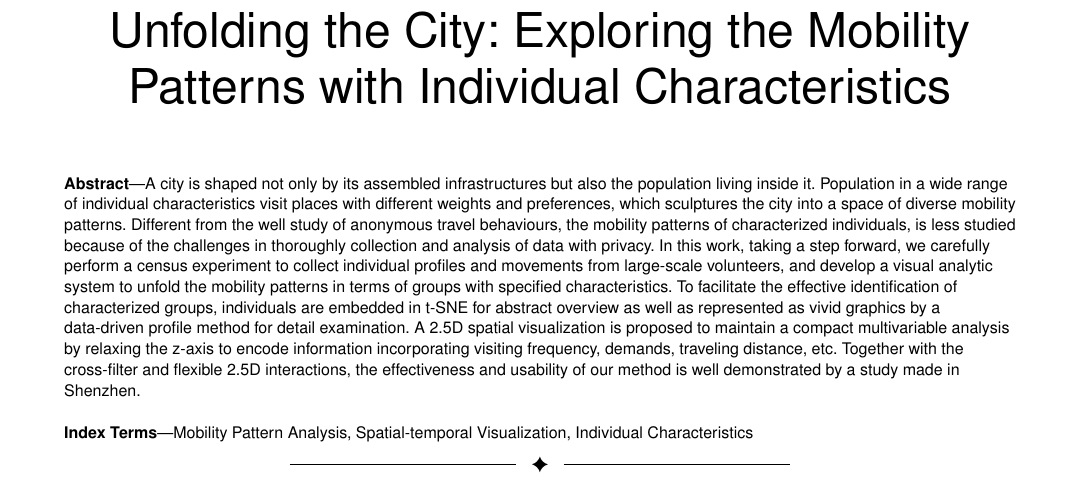
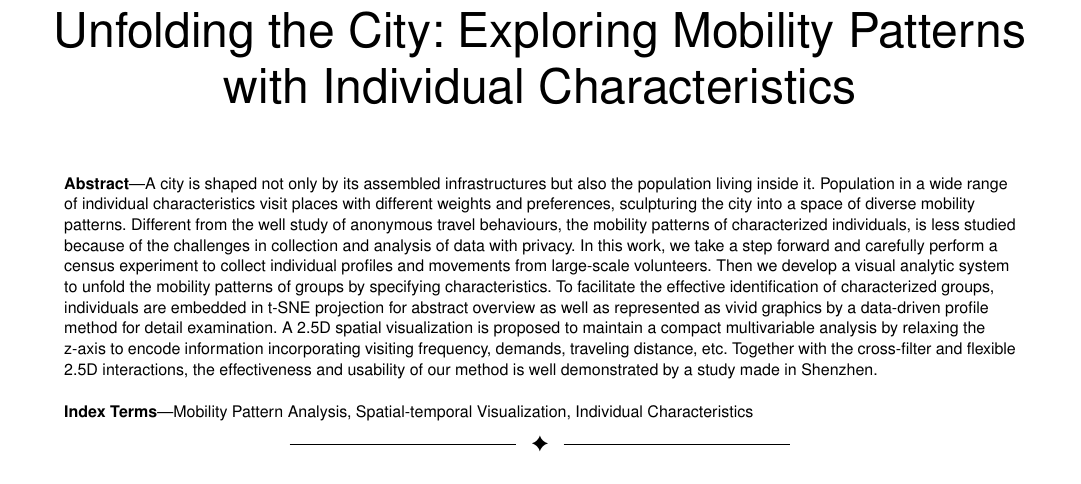
Before and after one commit to wq2333/test, a LaTeX paper (manuscript/main.tex): part of page 1 of 5, cut so that both start at the same text. Compiled offline with pdfLaTeX.

Commit message:
abstract done

```diff
--- a/manuscript/main.tex
+++ b/manuscript/main.tex
@@ -380,7 +380,7 @@
 % not capitalized unless they are the first or last word of the title.
 % Linebreaks \\ can be used within to get better formatting as desired.
 % Do not put math or special symbols in the title.
-\title{Unfolding the City: Exploring the Mobility Patterns with Individual Characteristics}
+\title{Unfolding the City: Exploring Mobility Patterns with Individual Characteristics}
 
 % Unfolding the City:
 
@@ -494,7 +494,7 @@
 % in the abstract or keywords.
 \IEEEtitleabstractindextext{%
 \begin{abstract}
-A city is shaped not only by its assembled infrastructures but also the population living inside it. Population in a wide range of individual characteristics visit places with different weights and preferences, which sculptures the city into a space of diverse mobility patterns. Different from the well study of anonymous travel behaviours, the mobility patterns of characterized individuals, is less studied because of the challenges in thoroughly collection and analysis of data with privacy. In this work, taking a step forward, we carefully perform a census experiment to collect individual profiles and movements from large-scale volunteers, and develop a visual analytic system to unfold the mobility patterns in terms of groups with specified characteristics. To facilitate the effective identification of characterized groups, individuals are embedded in t-SNE for abstract overview as well as represented as vivid graphics by a data-driven profile method for detail examination. A 2.5D spatial visualization is proposed to maintain a compact multivariable analysis by relaxing the z-axis to encode information incorporating visiting frequency, demands, traveling distance, etc. Together with the cross-filter and flexible 2.5D interactions, the effectiveness and usability of our method is well demonstrated by a study made in Shenzhen.
+A city is shaped not only by its assembled infrastructures but also the population living inside it. Population in a wide range of individual characteristics visit places with different weights and preferences, sculpturing the city into a space of diverse mobility patterns. Different from the well study of anonymous travel behaviours, the mobility patterns of characterized individuals, is less studied because of the challenges in collection and analysis of data with privacy. In this work, we take a step forward and carefully perform a census experiment to collect individual profiles and movements from large-scale volunteers. Then we develop a visual analytic system to unfold the mobility patterns of groups by specifying characteristics. To facilitate the effective identification of characterized groups, individuals are embedded in t-SNE projection for abstract overview as well as represented as vivid graphics by a data-driven profile method for detail examination. A 2.5D spatial visualization is proposed to maintain a compact multivariable analysis by relaxing the z-axis to encode information incorporating visiting frequency, demands, traveling distance, etc. Together with the cross-filter and flexible 2.5D interactions, the effectiveness and usability of our method is well demonstrated by a study made in Shenzhen.
 
 
 
```
